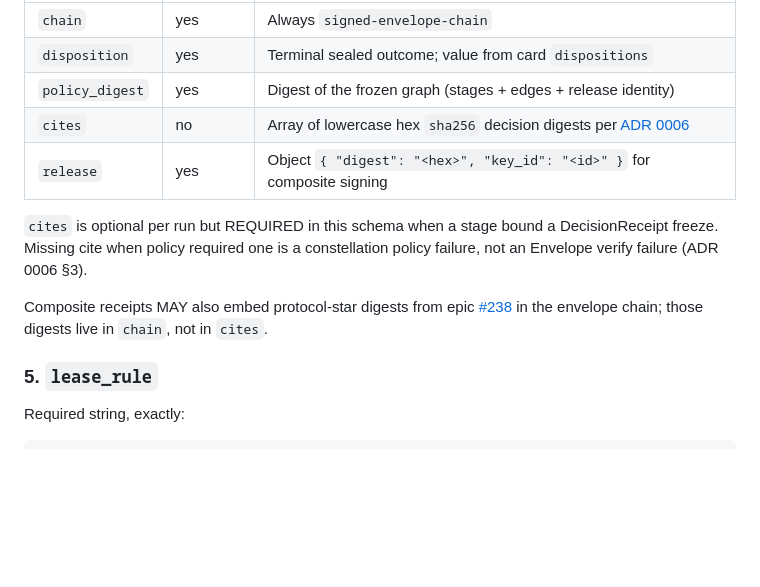
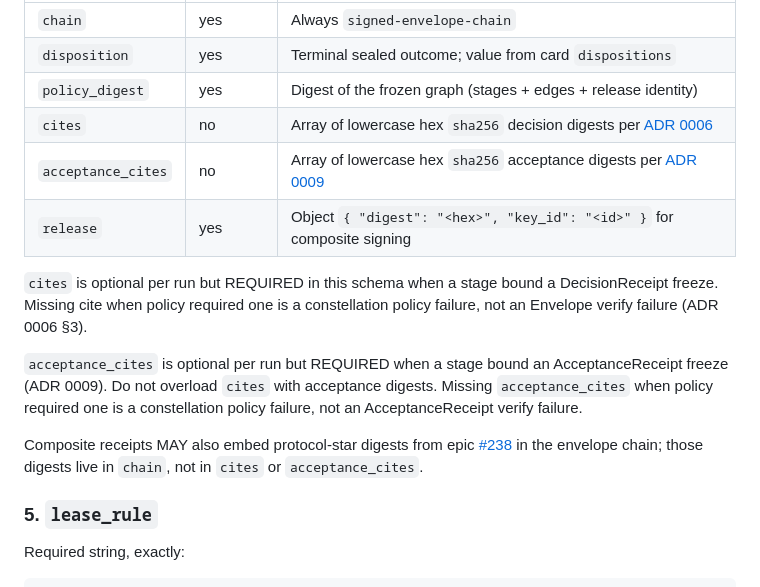
Before and after one commit to lbliii/orrery, a Markdown page: docs/adr/0007-constellation-subtree-contract.md, the part around the change. GitHub-like rendering; blank space fills up the shorter version.

Commit message:
Freeze AcceptanceReceipt v1 as ADR 0009.
Distinct acceptance-bind profile (not DecisionReceipt); composite cites via acceptance_cites. Closes the #311 design freeze for epic #310.

```diff
--- a/docs/adr/0007-constellation-subtree-contract.md
+++ b/docs/adr/0007-constellation-subtree-contract.md
@@ -101,15 +101,21 @@ disposition.
 | `disposition` | yes | Terminal sealed outcome; value from card `dispositions` |
 | `policy_digest` | yes | Digest of the frozen graph (stages + edges + release identity) |
 | `cites` | no | Array of lowercase hex `sha256` decision digests per [ADR 0006](./0006-decision-receipt.md) |
+| `acceptance_cites` | no | Array of lowercase hex `sha256` acceptance digests per [ADR 0009](./0009-acceptance-receipt.md) |
 | `release` | yes | Object `{ "digest": "<hex>", "key_id": "<id>" }` for composite signing |
 
 `cites` is optional per run but REQUIRED in this schema when a stage bound a
 DecisionReceipt freeze. Missing cite when policy required one is a
 constellation policy failure, not an Envelope verify failure (ADR 0006 §3).
 
+`acceptance_cites` is optional per run but REQUIRED when a stage bound an
+AcceptanceReceipt freeze (ADR 0009). Do not overload `cites` with acceptance
+digests. Missing `acceptance_cites` when policy required one is a constellation
+policy failure, not an AcceptanceReceipt verify failure.
+
 Composite receipts MAY also embed protocol-star digests from epic
 [#238](https://github.com/lbliii/orrery/issues/238) in the envelope chain;
-those digests live in `chain`, not in `cites`.
+those digests live in `chain`, not in `cites` or `acceptance_cites`.
 
 ### 5. `lease_rule`
 
```
Also changed, not shown: docs/adr/0009-acceptance-receipt.md (added, +156 -0 lines), docs/plan/tree-handling-rim.md (+9 -6 lines).
